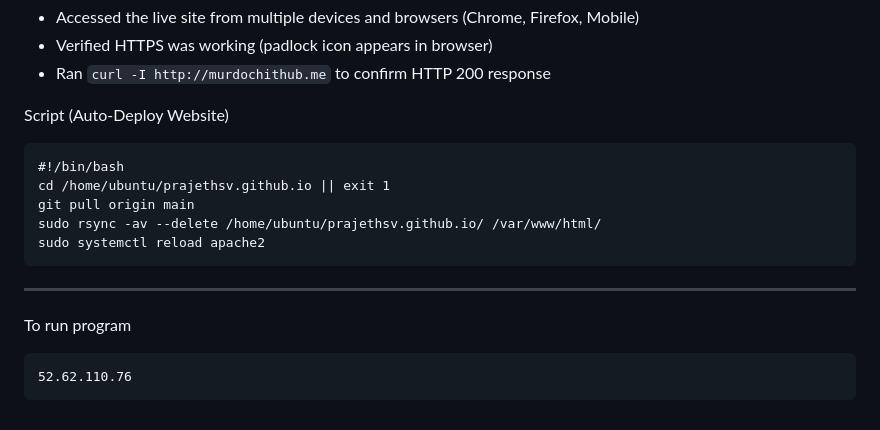
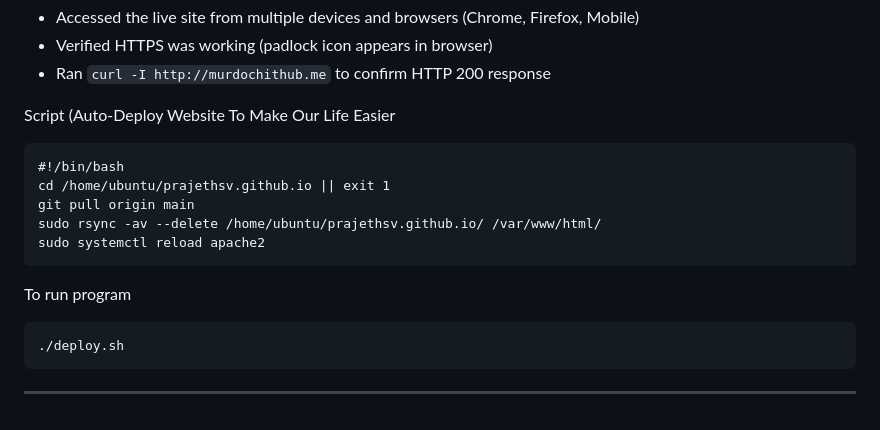
Before and after one commit to prajethsv/prajethsv.github.io, a Markdown page: README.md, the part around the change. Rendered like a GitHub page.

````diff
--- a/README.md
+++ b/README.md
@@ -223,7 +223,7 @@ sudo systemctl reload apache2
 - Ran `curl -I http://murdochithub.me` to confirm HTTP 200 response
 
 
-Script (Auto-Deploy Website)
+Script (Auto-Deploy Website To Make Our Life Easier
 
 ```
 #!/bin/bash
@@ -232,10 +232,9 @@ git pull origin main
 sudo rsync -av --delete /home/ubuntu/prajethsv.github.io/ /var/www/html/
 sudo systemctl reload apache2
 ```
----
-
 To run program
 
 ```
-52.62.110.76
+./deploy.sh
 ```
+---
````
